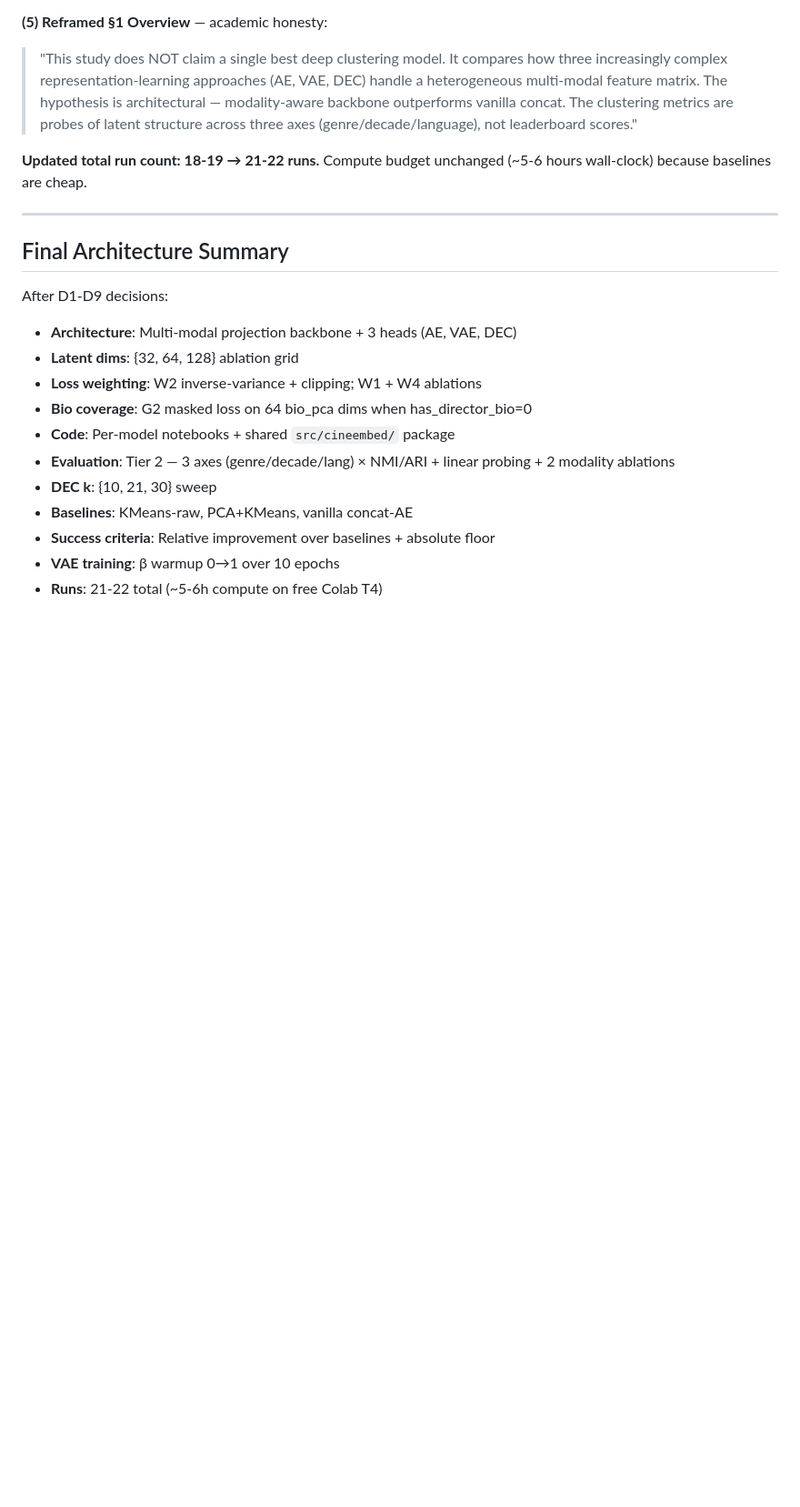
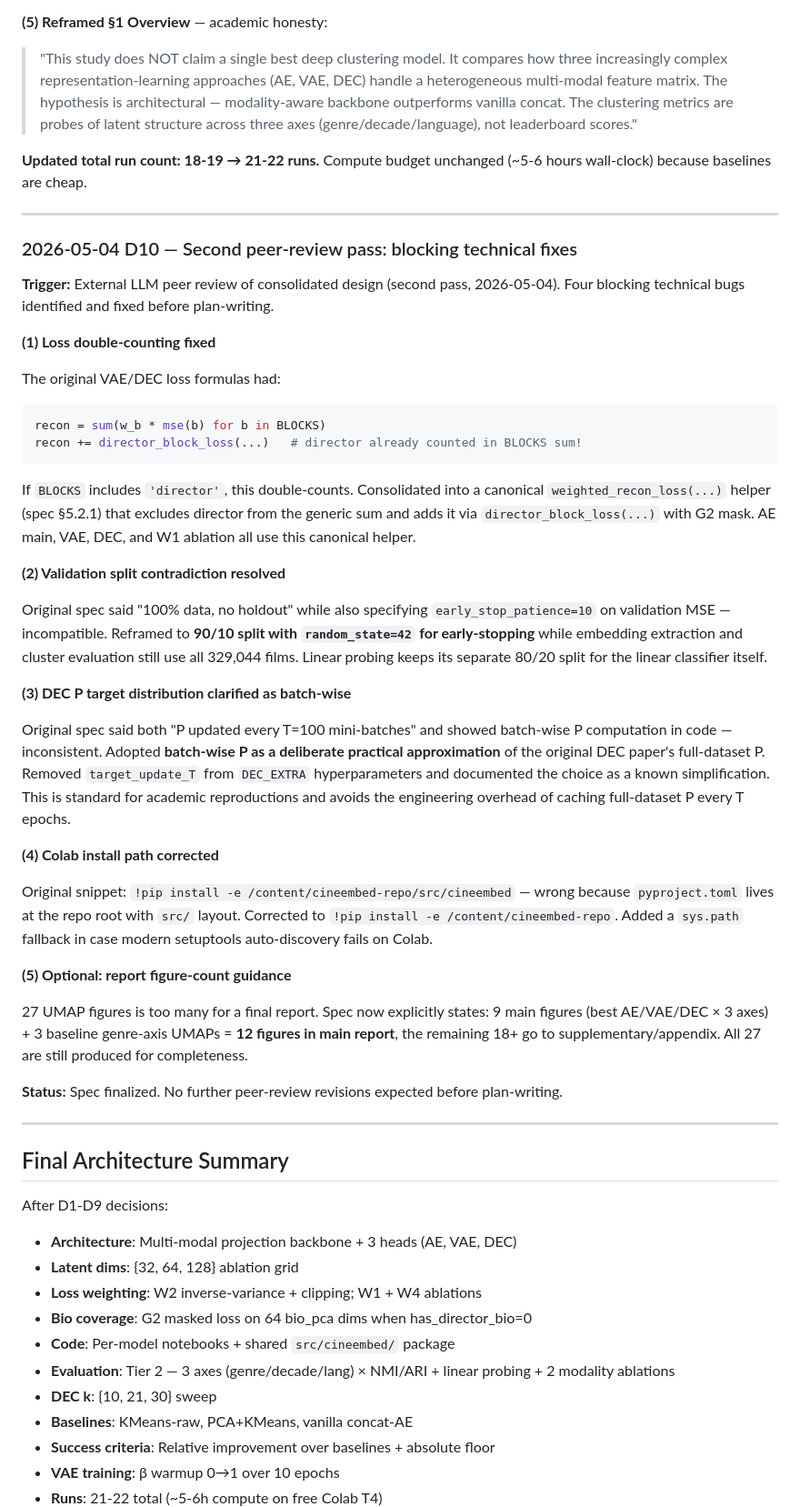
Before and after one commit to barandincoguz/CineEmbed-, a Markdown page: docs/adr/0001-modeling-hybrid-architecture.md, the part around the change. Shown at 91% size. Rendered like a GitHub page; blank space fills up the shorter version.

Commit message:
spec(modeling): apply 4 peer-review fixes — loss dedup, val split, batch P, install path

````diff
--- a/docs/adr/0001-modeling-hybrid-architecture.md
+++ b/docs/adr/0001-modeling-hybrid-architecture.md
@@ -362,6 +362,40 @@ Epoch 0: pure reconstruction. Epoch 10+: full ELBO. Standard technique from β-V
 
 ---
 
+### 2026-05-04 D10 — Second peer-review pass: blocking technical fixes
+
+**Trigger:** External LLM peer review of consolidated design (second pass, 2026-05-04). Four blocking technical bugs identified and fixed before plan-writing.
+
+**(1) Loss double-counting fixed**
+
+The original VAE/DEC loss formulas had:
+```python
+recon = sum(w_b * mse(b) for b in BLOCKS)
+recon += director_block_loss(...)   # director already counted in BLOCKS sum!
+```
+
+If `BLOCKS` includes `'director'`, this double-counts. Consolidated into a canonical `weighted_recon_loss(...)` helper (spec §5.2.1) that excludes director from the generic sum and adds it via `director_block_loss(...)` with G2 mask. AE main, VAE, DEC, and W1 ablation all use this canonical helper.
+
+**(2) Validation split contradiction resolved**
+
+Original spec said "100% data, no holdout" while also specifying `early_stop_patience=10` on validation MSE — incompatible. Reframed to **90/10 split with `random_state=42` for early-stopping** while embedding extraction and cluster evaluation still use all 329,044 films. Linear probing keeps its separate 80/20 split for the linear classifier itself.
+
+**(3) DEC P target distribution clarified as batch-wise**
+
+Original spec said both "P updated every T=100 mini-batches" and showed batch-wise P computation in code — inconsistent. Adopted **batch-wise P as a deliberate practical approximation** of the original DEC paper's full-dataset P. Removed `target_update_T` from `DEC_EXTRA` hyperparameters and documented the choice as a known simplification. This is standard for academic reproductions and avoids the engineering overhead of caching full-dataset P every T epochs.
+
+**(4) Colab install path corrected**
+
+Original snippet: `!pip install -e /content/cineembed-repo/src/cineembed` — wrong because `pyproject.toml` lives at the repo root with `src/` layout. Corrected to `!pip install -e /content/cineembed-repo`. Added a `sys.path` fallback in case modern setuptools auto-discovery fails on Colab.
+
+**(5) Optional: report figure-count guidance**
+
+27 UMAP figures is too many for a final report. Spec now explicitly states: 9 main figures (best AE/VAE/DEC × 3 axes) + 3 baseline genre-axis UMAPs = **12 figures in main report**, the remaining 18+ go to supplementary/appendix. All 27 are still produced for completeness.
+
+**Status:** Spec finalized. No further peer-review revisions expected before plan-writing.
+
+---
+
 ## Final Architecture Summary
 
 After D1-D9 decisions:
````
Also changed, not shown: 1 other file.
